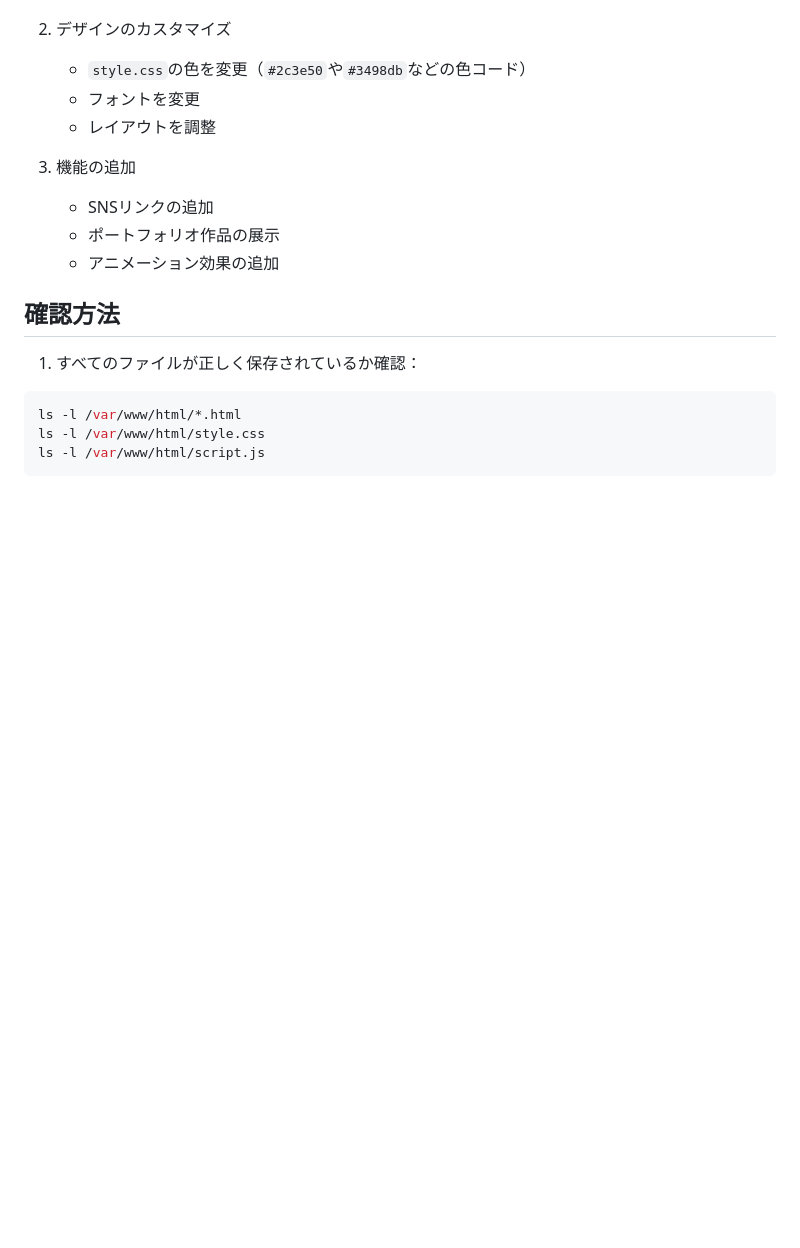
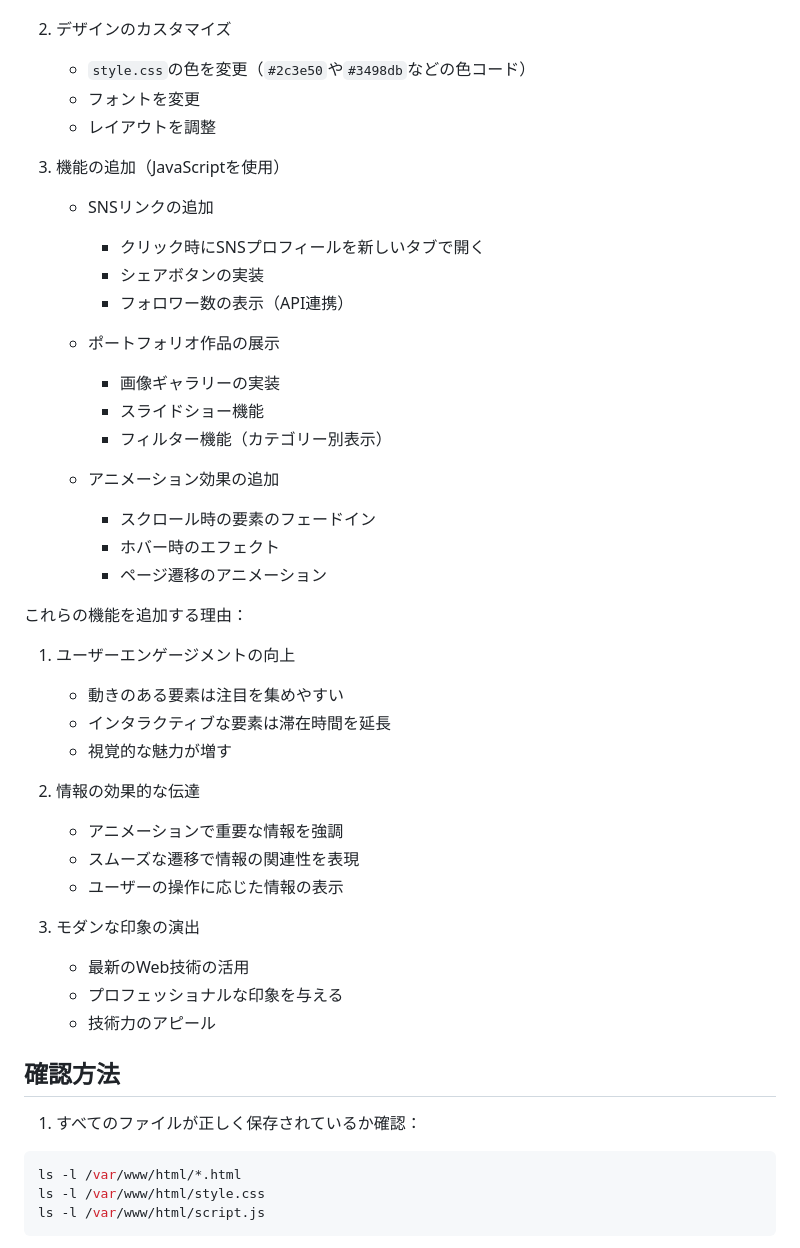
Before and after one commit to hi-miura-sh/webdev-tutorial, a Markdown page: README.md, the part around one of its changes. Drawn GitHub-style; blank space fills up the shorter version.

Commit message:
9: change README.md

```diff
--- a/README.md
+++ b/README.md
@@ -359,10 +377,37 @@ document.querySelectorAll('nav a').forEach(anchor => {
    - フォントを変更
    - レイアウトを調整
 
-3. 機能の追加
+3. 機能の追加（JavaScriptを使用）
    - SNSリンクの追加
+     - クリック時にSNSプロフィールを新しいタブで開く
+     - シェアボタンの実装
+     - フォロワー数の表示（API連携）
+
    - ポートフォリオ作品の展示
+     - 画像ギャラリーの実装
+     - スライドショー機能
+     - フィルター機能（カテゴリー別表示）
+
    - アニメーション効果の追加
+     - スクロール時の要素のフェードイン
+     - ホバー時のエフェクト
+     - ページ遷移のアニメーション
+
+これらの機能を追加する理由：
+1. ユーザーエンゲージメントの向上
+   - 動きのある要素は注目を集めやすい
+   - インタラクティブな要素は滞在時間を延長
+   - 視覚的な魅力が増す
+
+2. 情報の効果的な伝達
+   - アニメーションで重要な情報を強調
+   - スムーズな遷移で情報の関連性を表現
+   - ユーザーの操作に応じた情報の表示
+
+3. モダンな印象の演出
+   - 最新のWeb技術の活用
+   - プロフェッショナルな印象を与える
+   - 技術力のアピール
 
 ## 確認方法
 
```
Also changed, not shown: other parts of README.md (+18 -0 lines).
